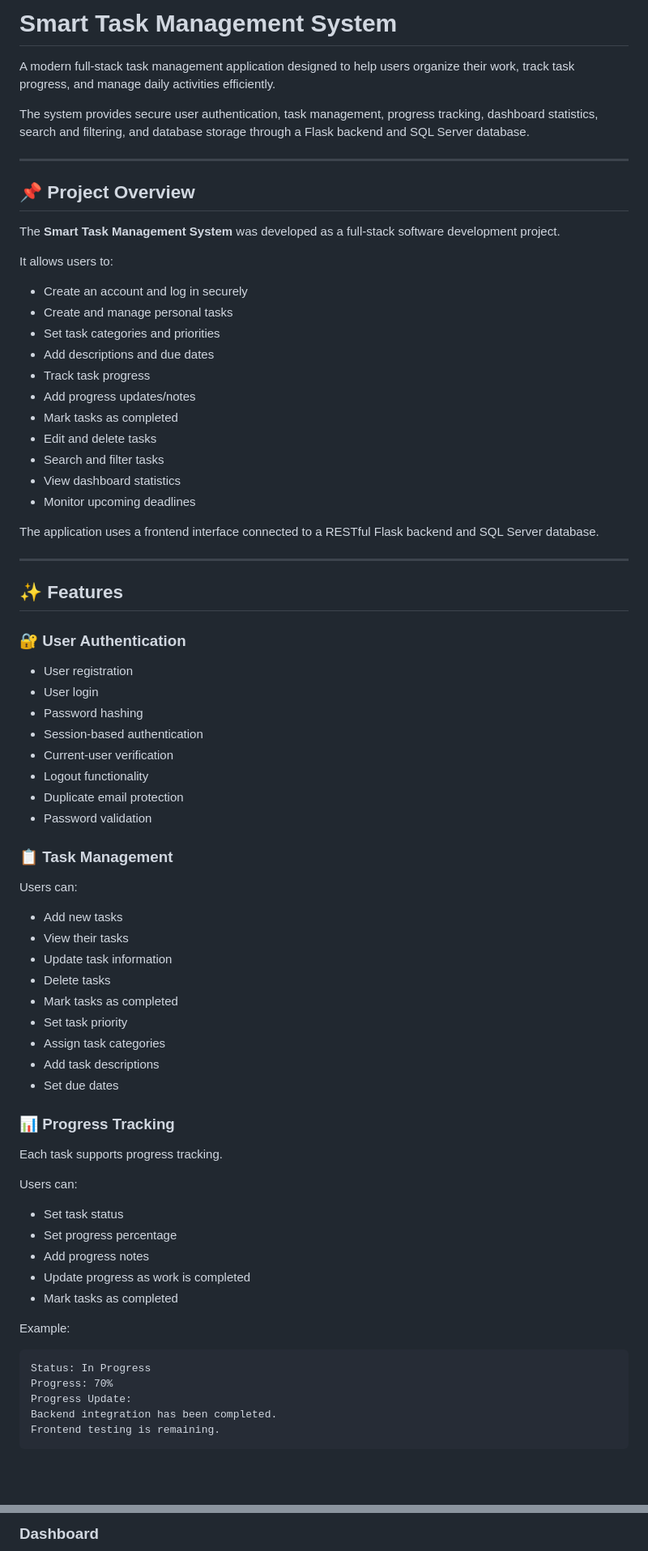
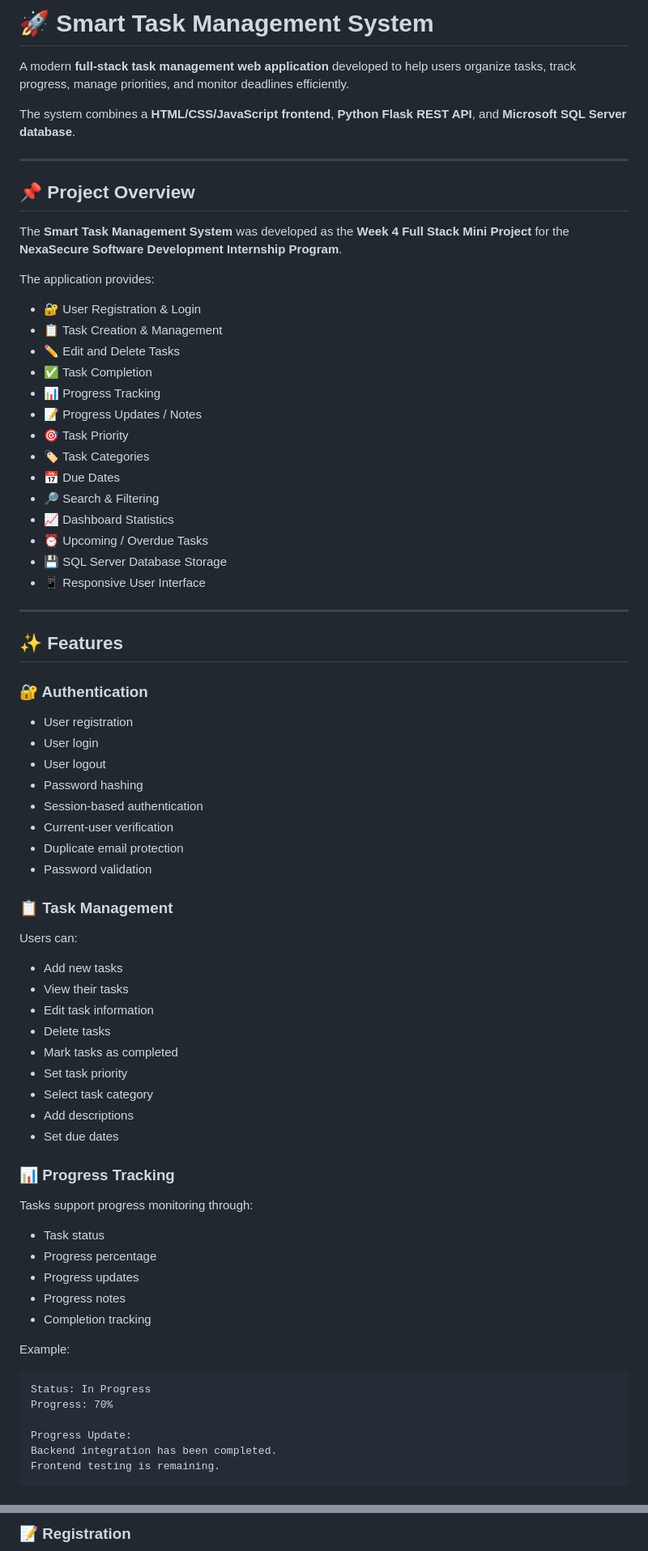
Before and after one commit to mairaadnan296-code/Task-Management--System, a Markdown page: README.md, 2 parts joined by grey strips. Shown at 81% size. Drawn GitHub-style; blank space fills up the shorter version.

Commit message:
README .md
 README.md.

````diff
--- a/README.md
+++ b/README.md
@@ -1,43 +1,44 @@
-# Smart Task Management System
+# 🚀 Smart Task Management System
 
-A modern full-stack task management application designed to help users organize their work, track task progress, and manage daily activities efficiently.
+A modern **full-stack task management web application** developed to help users organize tasks, track progress, manage priorities, and monitor deadlines efficiently.
 
-The system provides secure user authentication, task management, progress tracking, dashboard statistics, search and filtering, and database storage through a Flask backend and SQL Server database.
+The system combines a **HTML/CSS/JavaScript frontend**, **Python Flask REST API**, and **Microsoft SQL Server database**.
 
 ---
 
 ## 📌 Project Overview
 
-The **Smart Task Management System** was developed as a full-stack software development project.
+The **Smart Task Management System** was developed as the **Week 4 Full Stack Mini Project** for the **NexaSecure Software Development Internship Program**.
 
-It allows users to:
+The application provides:
 
-* Create an account and log in securely
-* Create and manage personal tasks
-* Set task categories and priorities
-* Add descriptions and due dates
-* Track task progress
-* Add progress updates/notes
-* Mark tasks as completed
-* Edit and delete tasks
-* Search and filter tasks
-* View dashboard statistics
-* Monitor upcoming deadlines
-
-The application uses a frontend interface connected to a RESTful Flask backend and SQL Server database.
+* 🔐 User Registration & Login
+* 📋 Task Creation & Management
+* ✏️ Edit and Delete Tasks
+* ✅ Task Completion
+* 📊 Progress Tracking
+* 📝 Progress Updates / Notes
+* 🎯 Task Priority
+* 🏷️ Task Categories
+* 📅 Due Dates
+* 🔎 Search & Filtering
+* 📈 Dashboard Statistics
+* ⏰ Upcoming / Overdue Tasks
+* 💾 SQL Server Database Storage
+* 📱 Responsive User Interface
 
 ---
 
 ## ✨ Features
 
-### 🔐 User Authentication
+### 🔐 Authentication
 
 * User registration
 * User login
+* User logout
 * Password hashing
 * Session-based authentication
 * Current-user verification
-* Logout functionality
 * Duplicate email protection
 * Password validation
 
@@ -47,31 +48,30 @@ Users can:
 
 * Add new tasks
 * View their tasks
-* Update task information
+* Edit task information
 * Delete tasks
 * Mark tasks as completed
 * Set task priority
-* Assign task categories
-* Add task descriptions
+* Select task category
+* Add descriptions
 * Set due dates
 
 ### 📊 Progress Tracking
 
-Each task supports progress tracking.
+Tasks support progress monitoring through:
 
-Users can:
-
-* Set task status
-* Set progress percentage
-* Add progress notes
-* Update progress as work is completed
-* Mark tasks as completed
+* Task status
+* Progress percentage
+* Progress updates
+* Progress notes
+* Completion tracking
 
 Example:
 
 ```text
 Status: In Progress
 Progress: 70%
+
 Progress Update:
 Backend integration has been completed.
 Frontend testing is remaining.
@@ -366,3 +377,3 @@ The application was tested for the following functionality:
 
-### Dashboard
+### 📝 Registration
 
````
Also changed, not shown: other parts of README.md (+98 -75 lines).
